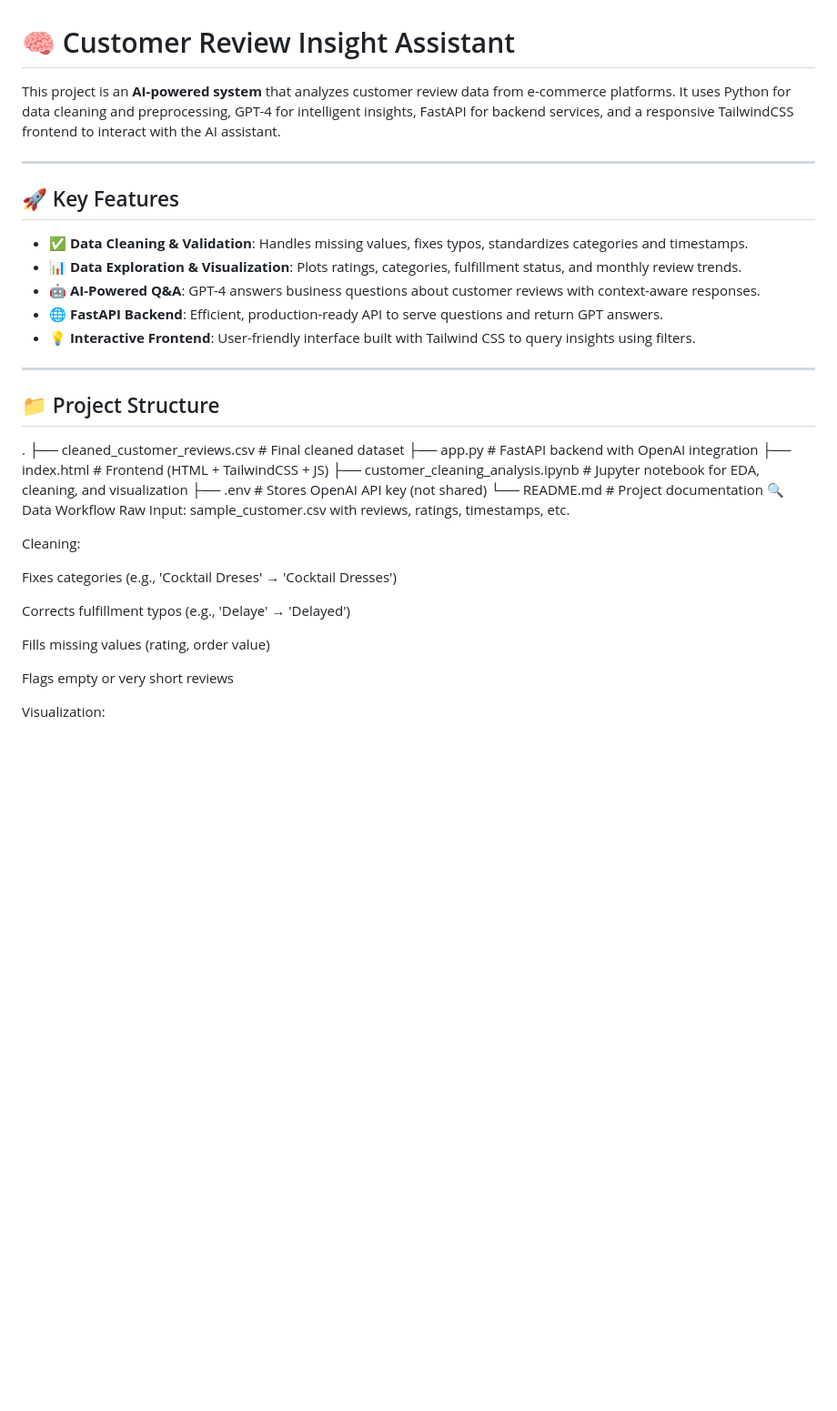
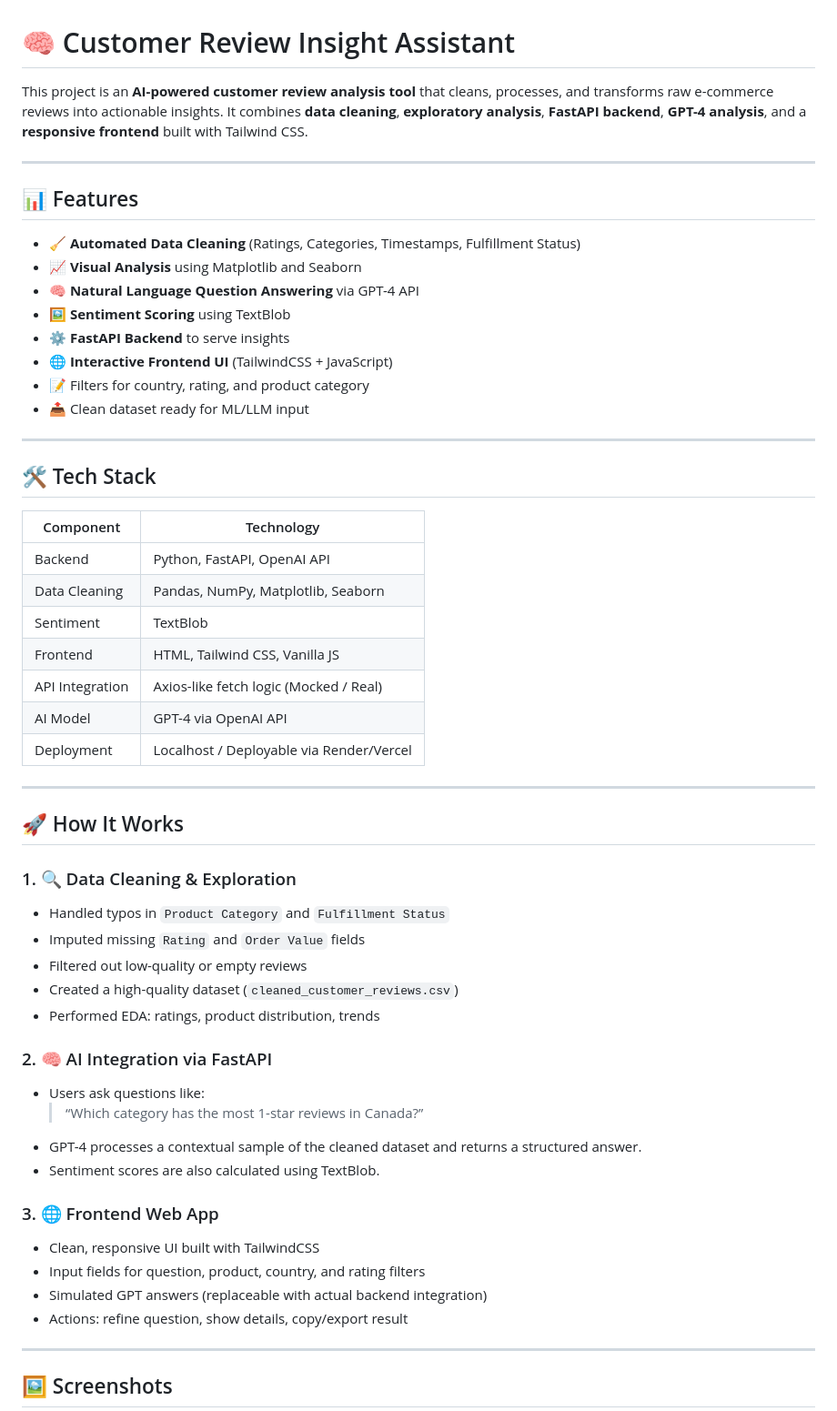
Before and after one commit to Priya-Rathor/CustomerReviewSite, a Markdown page: README.md, the part around one of its changes. Shown at 91% size. Drawn GitHub-style; blank space fills up the shorter version.

```diff
--- a/README.md
+++ b/README.md
@@ -1,41 +1,58 @@
 # 🧠 Customer Review Insight Assistant
 
-This project is an **AI-powered system** that analyzes customer review data from e-commerce platforms. It uses Python for data cleaning and preprocessing, GPT-4 for intelligent insights, FastAPI for backend services, and a responsive TailwindCSS frontend to interact with the AI assistant.
+This project is an **AI-powered customer review analysis tool** that cleans, processes, and transforms raw e-commerce reviews into actionable insights. It combines **data cleaning**, **exploratory analysis**, **FastAPI backend**, **GPT-4 analysis**, and a **responsive frontend** built with Tailwind CSS.
 
 ---
 
-## 🚀 Key Features
+## 📊 Features
 
-- ✅ **Data Cleaning & Validation**: Handles missing values, fixes typos, standardizes categories and timestamps.
-- 📊 **Data Exploration & Visualization**: Plots ratings, categories, fulfillment status, and monthly review trends.
-- 🤖 **AI-Powered Q&A**: GPT-4 answers business questions about customer reviews with context-aware responses.
-- 🌐 **FastAPI Backend**: Efficient, production-ready API to serve questions and return GPT answers.
-- 💡 **Interactive Frontend**: User-friendly interface built with Tailwind CSS to query insights using filters.
+- 🧹 **Automated Data Cleaning** (Ratings, Categories, Timestamps, Fulfillment Status)
+- 📈 **Visual Analysis** using Matplotlib and Seaborn
+- 🧠 **Natural Language Question Answering** via GPT-4 API
+- 🖼️ **Sentiment Scoring** using TextBlob
+- ⚙️ **FastAPI Backend** to serve insights
+- 🌐 **Interactive Frontend UI** (TailwindCSS + JavaScript)
+- 📝 Filters for country, rating, and product category
+- 📤 Clean dataset ready for ML/LLM input
 
 ---
 
-## 📁 Project Structure
+## 🛠️ Tech Stack
 
+| Component      | Technology                         |
+|----------------|-------------------------------------|
+| Backend        | Python, FastAPI, OpenAI API         |
+| Data Cleaning  | Pandas, NumPy, Matplotlib, Seaborn  |
+| Sentiment      | TextBlob                            |
+| Frontend       | HTML, Tailwind CSS, Vanilla JS      |
+| API Integration| Axios-like fetch logic (Mocked / Real) |
+| AI Model       | GPT-4 via OpenAI API                |
+| Deployment     | Localhost / Deployable via Render/Vercel |
 
-.
-├── cleaned_customer_reviews.csv   # Final cleaned dataset
-├── app.py                         # FastAPI backend with OpenAI integration
-├── index.html                     # Frontend (HTML + TailwindCSS + JS)
-├── customer_cleaning_analysis.ipynb # Jupyter notebook for EDA, cleaning, and visualization
-├── .env                           # Stores OpenAI API key (not shared)
-└── README.md                      # Project documentation
-🔍 Data Workflow
-Raw Input: sample_customer.csv with reviews, ratings, timestamps, etc.
+---
 
-Cleaning:
+## 🚀 How It Works
 
-Fixes categories (e.g., 'Cocktail Dreses' → 'Cocktail Dresses')
+### 1. 🔍 Data Cleaning & Exploration
+- Handled typos in `Product Category` and `Fulfillment Status`
+- Imputed missing `Rating` and `Order Value` fields
+- Filtered out low-quality or empty reviews
+- Created a high-quality dataset (`cleaned_customer_reviews.csv`)
+- Performed EDA: ratings, product distribution, trends
 
-Corrects fulfillment typos (e.g., 'Delaye' → 'Delayed')
+### 2. 🧠 AI Integration via FastAPI
+- Users ask questions like:
+  > “Which category has the most 1-star reviews in Canada?”
+- GPT-4 processes a contextual sample of the cleaned dataset and returns a structured answer.
+- Sentiment scores are also calculated using TextBlob.
 
-Fills missing values (rating, order value)
+### 3. 🌐 Frontend Web App
+- Clean, responsive UI built with TailwindCSS
+- Input fields for question, product, country, and rating filters
+- Simulated GPT answers (replaceable with actual backend integration)
+- Actions: refine question, show details, copy/export result
 
-Flags empty or very short reviews
+---
 
-Visualization:
+## 🖼️ Screenshots
 
```
Also changed, not shown: other parts of README.md (+54 -71 lines).
